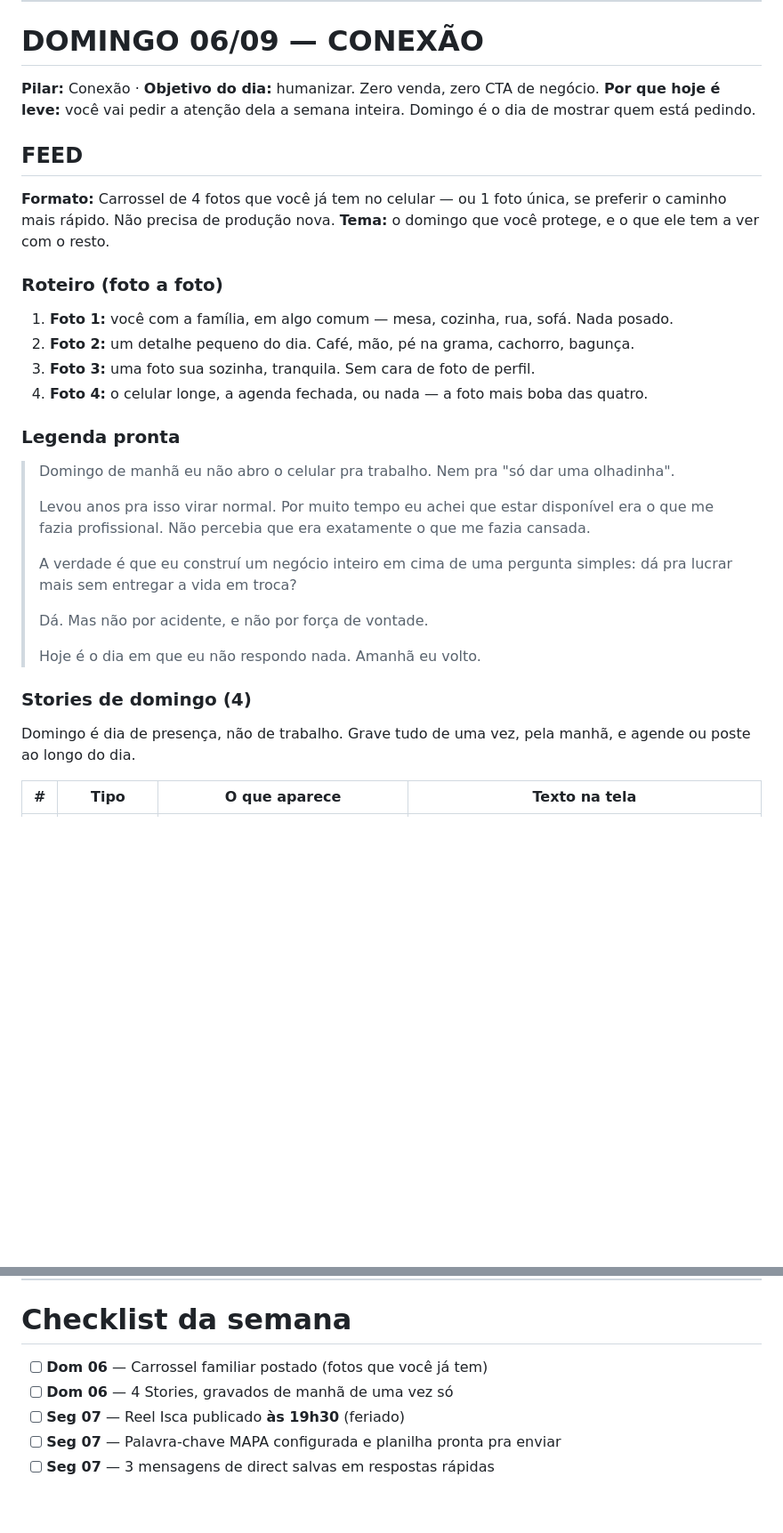
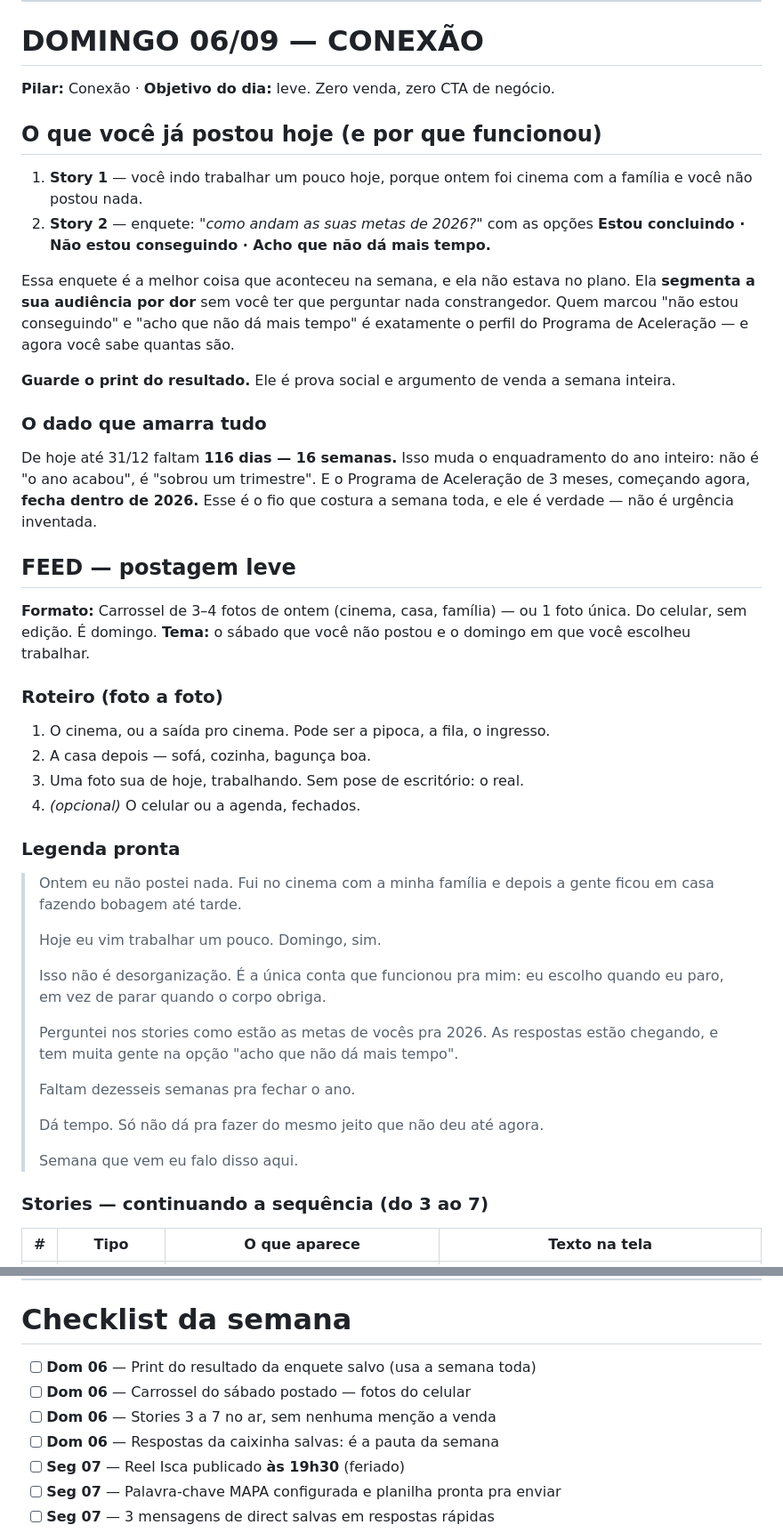
Before and after one commit to martinsscamila13-ui/claude, a Markdown page: conteudo/script-7-dias-06-a-12-set-2026.md, 2 parts joined by grey strips. Shown at 89% size. Drawn GitHub-style; blank space fills up the shorter version.

Commit message:
Adapta o domingo aos stories que ja foram ao ar
Domingo 06 passa a partir do que ja foi postado: o story do sabado em
familia e a enquete sobre as metas de 2026. A sequencia continua do
story 3 ao 7, respondendo cada opcao da enquete, e o feed vira um
carrossel leve do sabado com legenda que puxa a mesma pergunta.

Incorpora o dado que amarra a semana: faltam 116 dias (16 semanas) para
fechar 2026, e o Programa de 3 meses comecando agora encerra dentro do
ano. Urgencia verdadeira, sem data de corte inventada.

Abertura dos stories de segunda passa a puxar o resultado da enquete,
para a semana ficar continua.

Co-Authored-By: Claude Opus 5 <noreply@anthropic.com>
Claude-Session: https://claude.ai/code/session_01TZzeAf8UaJiR6UJsTY325c

```diff
--- a/conteudo/script-7-dias-06-a-12-set-2026.md
+++ b/conteudo/script-7-dias-06-a-12-set-2026.md
@@ -85,39 +85,57 @@ de R$ 997 na mesma conversa. Você não perde a lead, você a coloca no degrau c
 
 # DOMINGO 06/09 — CONEXÃO
 
-**Pilar:** Conexão · **Objetivo do dia:** humanizar. Zero venda, zero CTA de negócio.
-**Por que hoje é leve:** você vai pedir a atenção dela a semana inteira. Domingo é o dia
-de mostrar quem está pedindo.
+**Pilar:** Conexão · **Objetivo do dia:** leve. Zero venda, zero CTA de negócio.
 
-## FEED
+## O que você já postou hoje (e por que funcionou)
 
-**Formato:** Carrossel de 4 fotos que você já tem no celular — ou 1 foto única, se preferir
-o caminho mais rápido. Não precisa de produção nova.
-**Tema:** o domingo que você protege, e o que ele tem a ver com o resto.
+1. **Story 1** — você indo trabalhar um pouco hoje, porque ontem foi cinema com a família e você não postou nada.
+2. **Story 2** — enquete: *"como andam as suas metas de 2026?"* com as opções **Estou concluindo · Não estou conseguindo · Acho que não dá mais tempo.**
+
+Essa enquete é a melhor coisa que aconteceu na semana, e ela não estava no plano. Ela
+**segmenta a sua audiência por dor** sem você ter que perguntar nada constrangedor. Quem
+marcou "não estou conseguindo" e "acho que não dá mais tempo" é exatamente o perfil do
+Programa de Aceleração — e agora você sabe quantas são.
+
+**Guarde o print do resultado.** Ele é prova social e argumento de venda a semana inteira.
+
+### O dado que amarra tudo
+
+De hoje até 31/12 faltam **116 dias — 16 semanas.** Isso muda o enquadramento do ano inteiro:
+não é "o ano acabou", é "sobrou um trimestre". E o Programa de Aceleração de 3 meses,
+começando agora, **fecha dentro de 2026.** Esse é o fio que costura a semana toda, e ele é
+verdade — não é urgência inventada.
+
+## FEED — postagem leve
+
+**Formato:** Carrossel de 3–4 fotos de ontem (cinema, casa, família) — ou 1 foto única.
+Do celular, sem edição. É domingo.
+**Tema:** o sábado que você não postou e o domingo em que você escolheu trabalhar.
 
 ### Roteiro (foto a foto)
 
-1. **Foto 1:** você com a família, em algo comum — mesa, cozinha, rua, sofá. Nada posado.
-2. **Foto 2:** um detalhe pequeno do dia. Café, mão, pé na grama, cachorro, bagunça.
-3. **Foto 3:** uma foto sua sozinha, tranquila. Sem cara de foto de perfil.
-4. **Foto 4:** o celular longe, a agenda fechada, ou nada — a foto mais boba das quatro.
+1. O cinema, ou a saída pro cinema. Pode ser a pipoca, a fila, o ingresso.
+2. A casa depois — sofá, cozinha, bagunça boa.
+3. Uma foto sua de hoje, trabalhando. Sem pose de escritório: o real.
+4. *(opcional)* O celular ou a agenda, fechados.
 
 ### Legenda pronta
 
-> Domingo de manhã eu não abro o celular pra trabalho. Nem pra "só dar uma olhadinha".
+> Ontem eu não postei nada. Fui no cinema com a minha família e depois a gente ficou em casa fazendo bobagem até tarde.
 >
-> Levou anos pra isso virar normal. Por muito tempo eu achei que estar disponível era o que me fazia profissional. Não percebia que era exatamente o que me fazia cansada.
+> Hoje eu vim trabalhar um pouco. Domingo, sim.
 >
-> A verdade é que eu construí um negócio inteiro em cima de uma pergunta simples: dá pra lucrar mais sem entregar a vida em troca?
+> Isso não é desorganização. É a única conta que funcionou pra mim: eu escolho quando eu paro, em vez de parar quando o corpo obriga.
 >
-> Dá. Mas não por acidente, e não por força de vontade.
+> Perguntei nos stories como estão as metas de vocês pra 2026. As respostas estão chegando, e tem muita gente na opção "acho que não dá mais tempo".
 >
-> Hoje é o dia em que eu não respondo nada. Amanhã eu volto.
+> Faltam dezesseis semanas pra fechar o ano.
+>
+> Dá tempo. Só não dá pra fazer do mesmo jeito que não deu até agora.
+>
+> Semana que vem eu falo disso aqui.
 
-### Stories de domingo (4)
-
-Domingo é dia de presença, não de trabalho. Grave tudo de uma vez, pela manhã, e agende
-ou poste ao longo do dia.
+### Stories — continuando a sequência (do 3 ao 7)
 
 | # | Tipo | O que aparece | Texto na tela |
 |:-:|---|---|---|
@@ -526,8 +549,10 @@ perfil em qualquer semana encontra a oferta explicada, sem você ter que repetir
 
 # Checklist da semana
 
-- [ ] **Dom 06** — Carrossel familiar postado (fotos que você já tem)
-- [ ] **Dom 06** — 4 Stories, gravados de manhã de uma vez só
+- [ ] **Dom 06** — Print do resultado da enquete salvo (usa a semana toda)
+- [ ] **Dom 06** — Carrossel do sábado postado — fotos do celular
+- [ ] **Dom 06** — Stories 3 a 7 no ar, sem nenhuma menção a venda
+- [ ] **Dom 06** — Respostas da caixinha salvas: é a pauta da semana
 - [ ] **Seg 07** — Reel Isca publicado **às 19h30** (feriado)
 - [ ] **Seg 07** — Palavra-chave MAPA configurada e planilha pronta pra enviar
 - [ ] **Seg 07** — 3 mensagens de direct salvas em respostas rápidas
```
Also changed, not shown: other parts of conteudo/script-7-dias-06-a-12-set-2026.md (+11 -6 lines).
